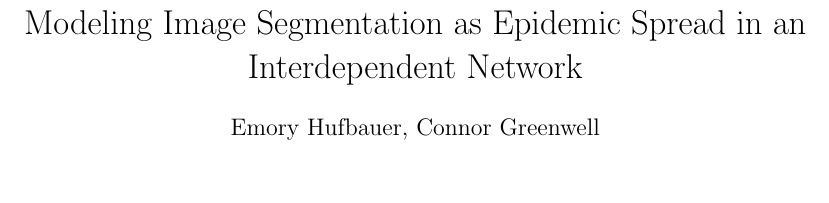
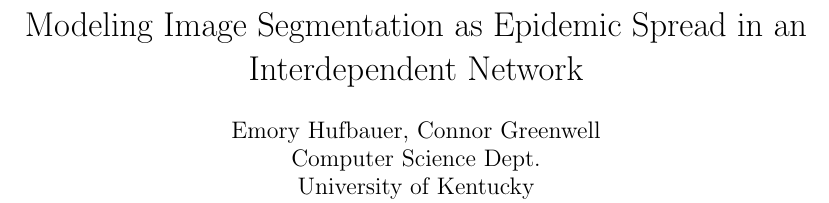
Before and after one commit to connorgreenwell/image_seg_interdep_epidemic, a LaTeX paper (docs/report/report.tex): part of page 1 of 2, cut so that both start at the same text, the shorter picture padded with empty space. Compiled offline with pdfLaTeX.

Commit message:
geometry and author block

```diff
--- a/docs/report/report.tex
+++ b/docs/report/report.tex
@@ -1,6 +1,7 @@
 \documentclass[twocolumn]{article}
 
 \usepackage{color}
+\usepackage[margin=1in,bottom=1.5in]{geometry}
 
 % Comment out second line to disable.
 % Thanks: https://gist.github.com/orbekk/1298622
@@ -8,7 +9,11 @@
 \renewcommand{\todo}[1]{{\color{red} TODO: {#1}}}
 
 \title{Modeling Image Segmentation as Epidemic Spread in an Interdependent Network}
-\author{Emory Hufbauer, Connor Greenwell}
+\author{
+  Emory Hufbauer, Connor Greenwell \\
+  Computer Science Dept. \\
+  University of Kentucky
+}
 \date{}
 
 \begin{document}
```
